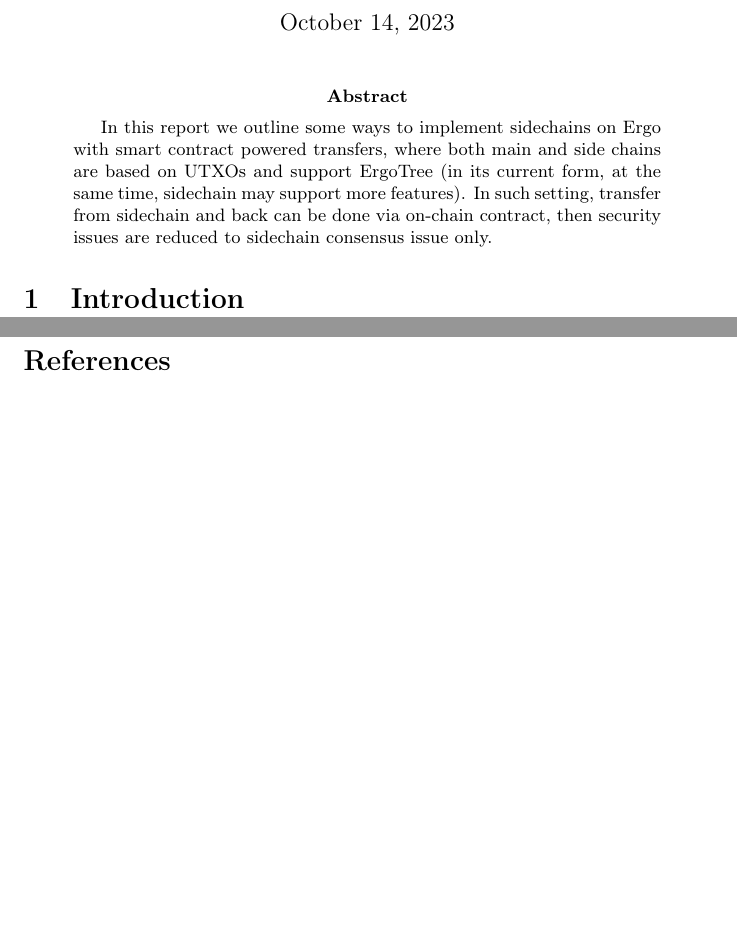
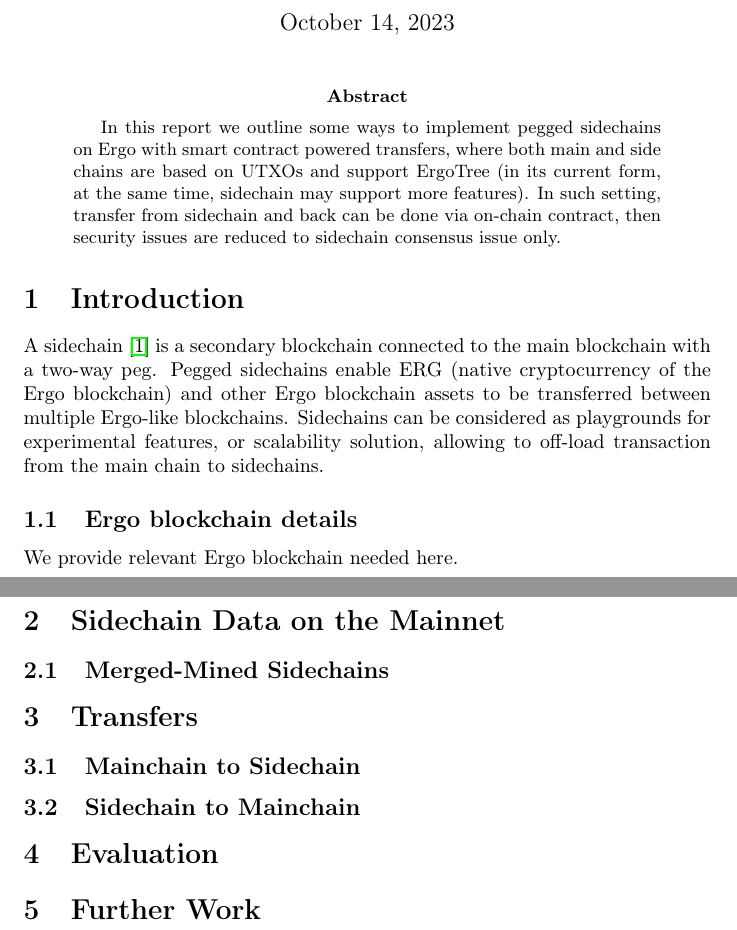
Before and after one commit to ross-weir/ergohack-sidechain, a LaTeX paper (docs/whitepaper/sidechain.tex): two parts of pages 1 and 2 of 2 before the commit and two parts of pages 1 and 2 of 3 after it, joined at a grey line, cut so that both start at the same text, the shorter picture padded with empty space. Compiled offline with pdfLaTeX.

Commit message:
intro start, structure

```diff
--- a/docs/whitepaper/sidechain.tex
+++ b/docs/whitepaper/sidechain.tex
@@ -66,7 +66,7 @@
 \maketitle
 
 \begin{abstract}
-In this report we outline some ways to implement sidechains on Ergo with smart contract powered transfers, where both main and
+In this report we outline some ways to implement pegged sidechains on Ergo with smart contract powered transfers, where both main and
   side chains are based on UTXOs and support ErgoTree (in its current form, at the same time, sidechain may support more features).
 In such setting, transfer from sidechain and back can be done via on-chain contract, then security issues are reduced to
   sidechain consensus issue only.
@@ -75,6 +75,30 @@
 
 \section{Introduction}
 
+A sidechain~\cite{back2014enabling} is a secondary blockchain connected to the main blockchain with a two-way peg.
+Pegged sidechains enable ERG (native cryptocurrency of the Ergo blockchain) and other Ergo blockchain assets to be
+transferred between multiple Ergo-like blockchains. Sidechains can be considered as playgrounds for experimental features,
+or scalability solution, allowing to off-load transaction from the main chain to sidechains.
+
+
+
+\subsection{Ergo blockchain details}
+
+We provide relevant Ergo blockchain needed here.
+
+\section{Sidechain Data on the Mainnet}
+
+\subsection{Merged-Mined Sidechains}
+
+\section{Transfers}
+
+\subsection{Mainchain to Sidechain}
+
+\subsection{Sidechain to Mainchain}
+
+\section{Evaluation}
+
+\section{Further Work}
 
 
 
```
Also changed, not shown: docs/whitepaper/sidechain.pdf.
